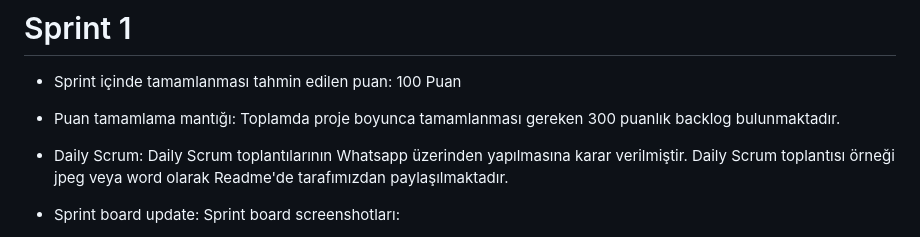
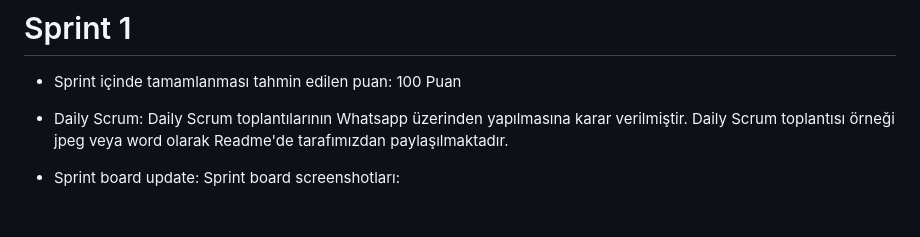
Before and after one commit to HifaOner/travelGallery, a Markdown page: README.md, the part around the change. Rendered like a GitHub page; blank space fills up the shorter version.

```diff
--- a/README.md
+++ b/README.md
@@ -54,8 +54,6 @@ F59
 # Sprint 1
 
    - Sprint içinde tamamlanması tahmin edilen puan: 100 Puan
-
-   - Puan tamamlama mantığı: Toplamda proje boyunca tamamlanması gereken 300 puanlık backlog bulunmaktadır.
 
    - Daily Scrum: Daily Scrum toplantılarının Whatsapp üzerinden yapılmasına karar verilmiştir. Daily Scrum toplantısı örneği jpeg veya word olarak Readme'de tarafımızdan paylaşılmaktadır.
 
```
